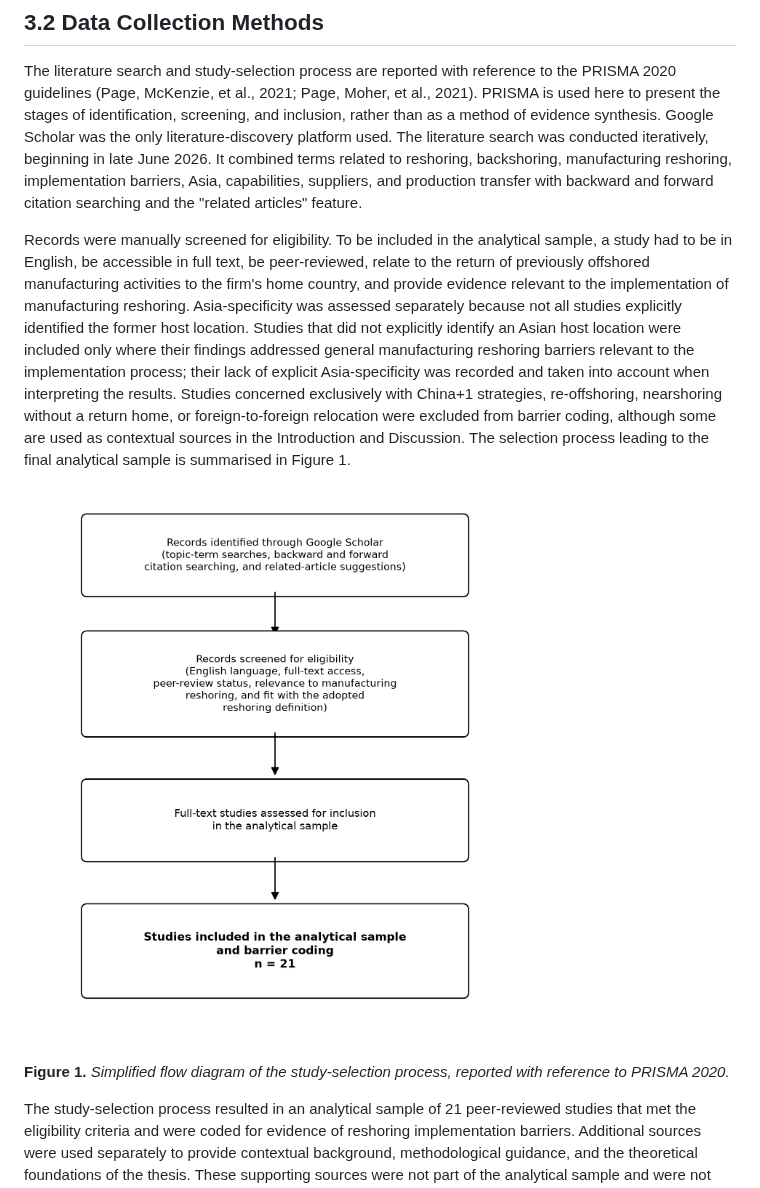
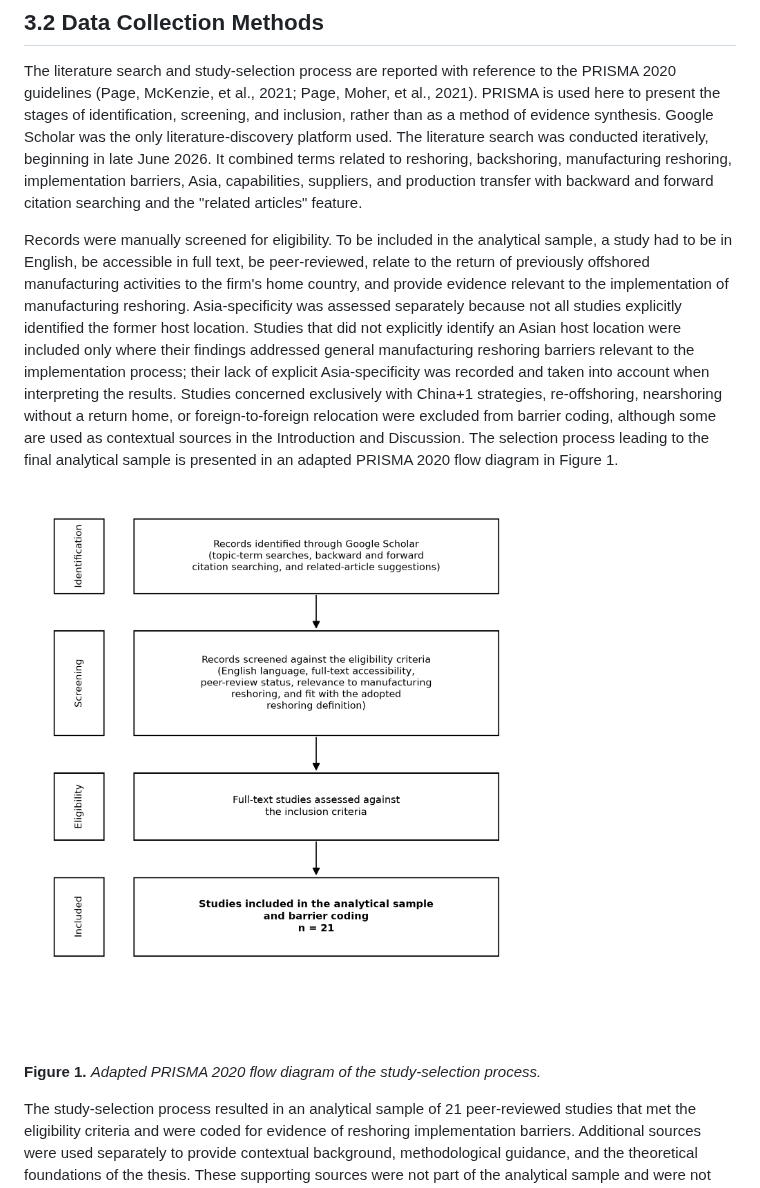
Before and after one commit to agency3wishes-bit/bachelor, a Markdown page: thesis/COMPILED_DRAFT_FULL.md, the part around one of its changes. Drawn GitHub-style; pictures changed too: thesis/figures/figure1_prisma.png.

```diff
--- a/thesis/COMPILED_DRAFT_FULL.md
+++ b/thesis/COMPILED_DRAFT_FULL.md
@@ -115,11 +115,11 @@ No primary data were collected through interviews, surveys, or company observati
 
 The literature search and study-selection process are reported with reference to the PRISMA 2020 guidelines (Page, McKenzie, et al., 2021; Page, Moher, et al., 2021). PRISMA is used here to present the stages of identification, screening, and inclusion, rather than as a method of evidence synthesis. Google Scholar was the only literature-discovery platform used. The literature search was conducted iteratively, beginning in late June 2026. It combined terms related to reshoring, backshoring, manufacturing reshoring, implementation barriers, Asia, capabilities, suppliers, and production transfer with backward and forward citation searching and the "related articles" feature.
 
-Records were manually screened for eligibility. To be included in the analytical sample, a study had to be in English, be accessible in full text, be peer-reviewed, relate to the return of previously offshored manufacturing activities to the firm's home country, and provide evidence relevant to the implementation of manufacturing reshoring. Asia-specificity was assessed separately because not all studies explicitly identified the former host location. Studies that did not explicitly identify an Asian host location were included only where their findings addressed general manufacturing reshoring barriers relevant to the implementation process; their lack of explicit Asia-specificity was recorded and taken into account when interpreting the results. Studies concerned exclusively with China+1 strategies, re-offshoring, nearshoring without a return home, or foreign-to-foreign relocation were excluded from barrier coding, although some are used as contextual sources in the Introduction and Discussion. The selection process leading to the final analytical sample is summarised in Figure 1.
+Records were manually screened for eligibility. To be included in the analytical sample, a study had to be in English, be accessible in full text, be peer-reviewed, relate to the return of previously offshored manufacturing activities to the firm's home country, and provide evidence relevant to the implementation of manufacturing reshoring. Asia-specificity was assessed separately because not all studies explicitly identified the former host location. Studies that did not explicitly identify an Asian host location were included only where their findings addressed general manufacturing reshoring barriers relevant to the implementation process; their lack of explicit Asia-specificity was recorded and taken into account when interpreting the results. Studies concerned exclusively with China+1 strategies, re-offshoring, nearshoring without a return home, or foreign-to-foreign relocation were excluded from barrier coding, although some are used as contextual sources in the Introduction and Discussion. The selection process leading to the final analytical sample is presented in an adapted PRISMA 2020 flow diagram in Figure 1.
 
 ![Figure 1](figures/figure1_prisma.png)
 
-**Figure 1.** *Simplified flow diagram of the study-selection process, reported with reference to PRISMA 2020.*
+**Figure 1.** *Adapted PRISMA 2020 flow diagram of the study-selection process.*
 
 The study-selection process resulted in an analytical sample of 21 peer-reviewed studies that met the eligibility criteria and were coded for evidence of reshoring implementation barriers. Additional sources were used separately to provide contextual background, methodological guidance, and the theoretical foundations of the thesis. These supporting sources were not part of the analytical sample and were not coded for barrier evidence.
 
```
Also changed, not shown: other parts of thesis/COMPILED_DRAFT_FULL.md (+1 -1 lines), thesis/3_Research_Methodology.md (+2 -2 lines), thesis/5_Discussion.md (+1 -1 lines), 4 other files.
